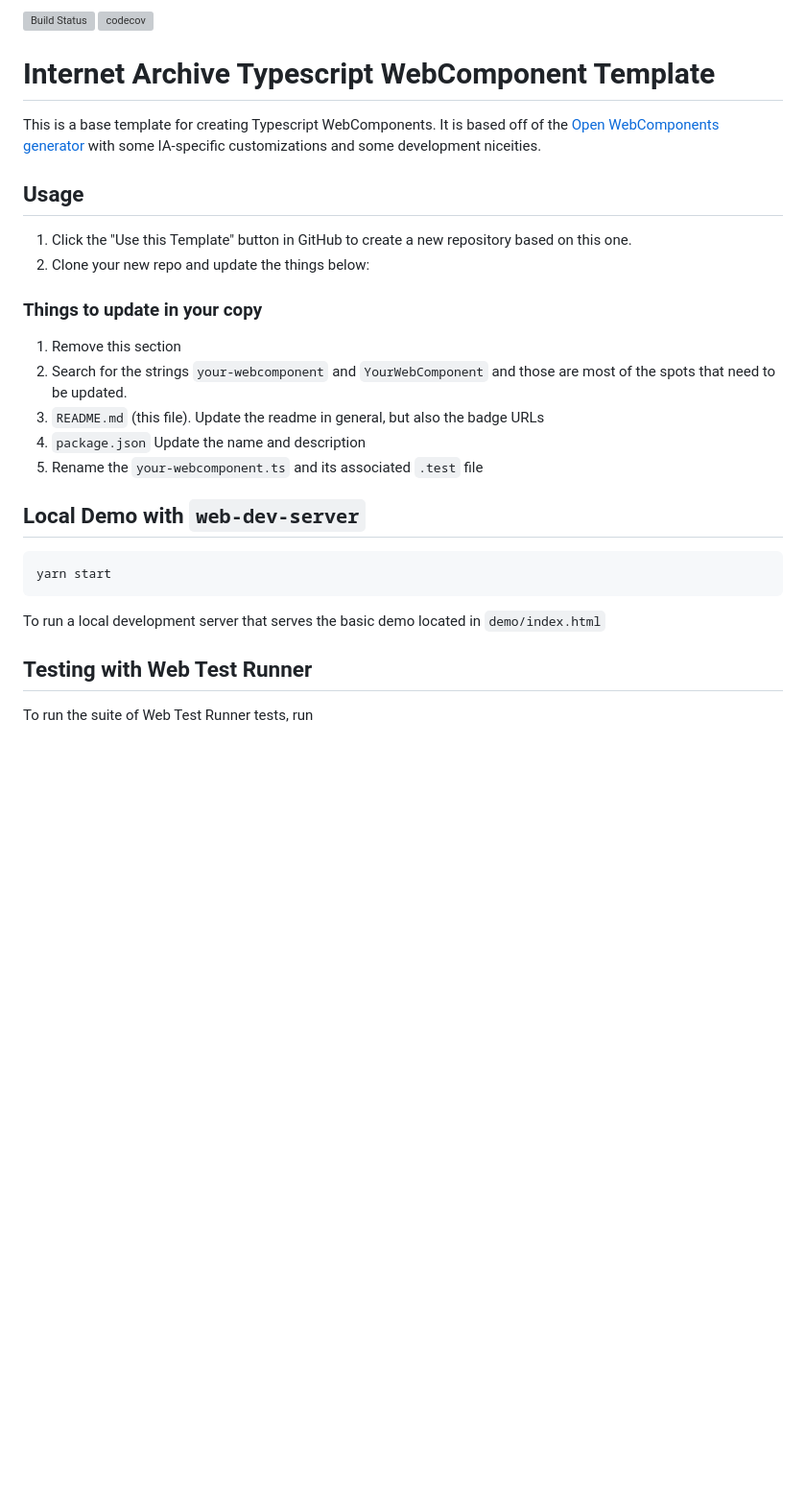
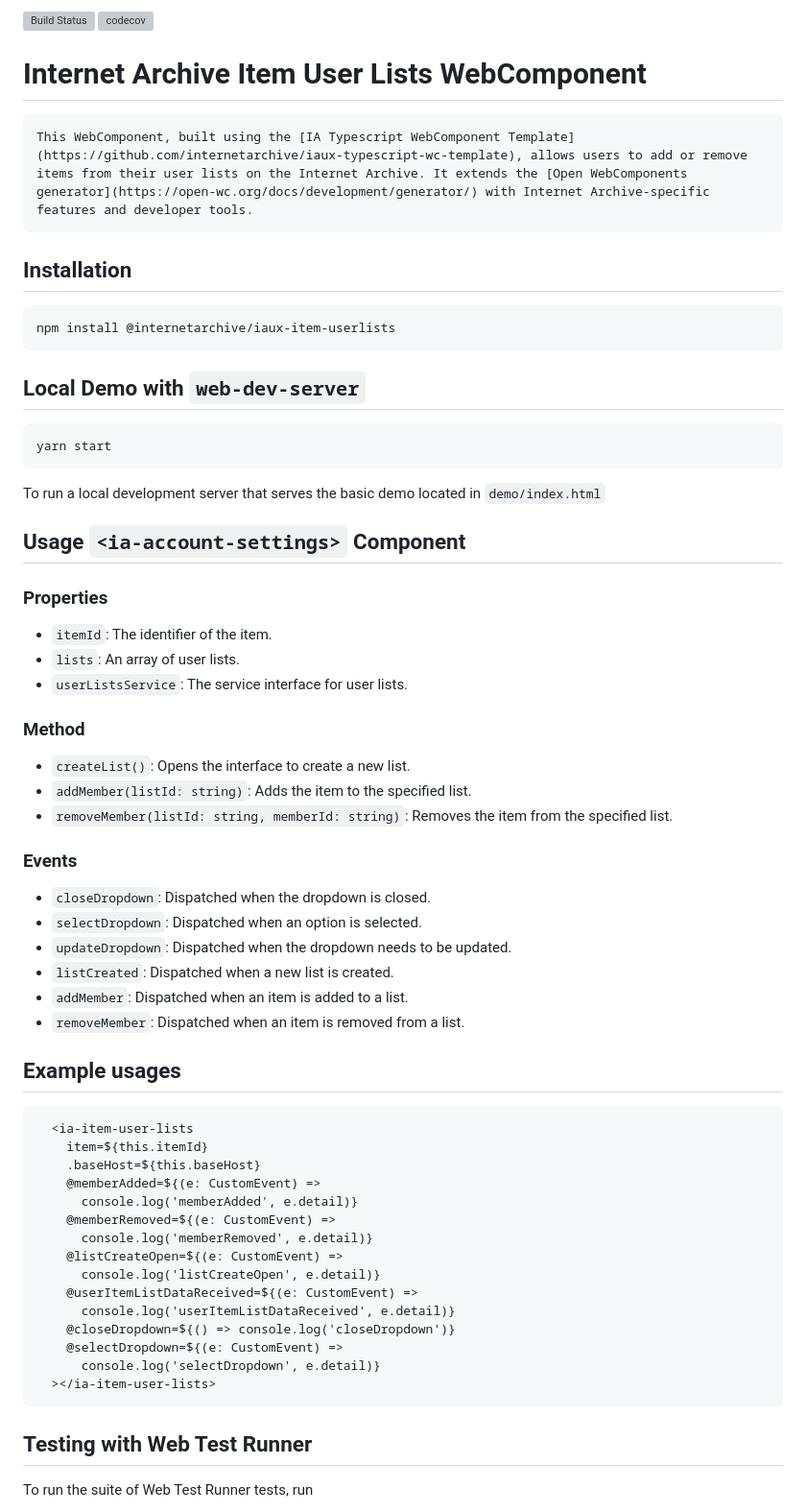
Before and after one commit to internetarchive/iaux-item-userlists, a Markdown page: README.md, the part around one of its changes. Shown at 96% size. Rendered like a GitHub page; blank space fills up the shorter version; grey boxes are pictures that could not be loaded.

Commit message:
Update readme.md file based on componet features

````diff
--- a/README.md
+++ b/README.md
@@ -2,25 +2,63 @@
 
-# Internet Archive Typescript WebComponent Template
+# Internet Archive Item User Lists WebComponent
 
-This is a base template for creating Typescript WebComponents. It is based off of the [Open WebComponents generator](https://open-wc.org/docs/development/generator/) with some IA-specific customizations and some development niceities.
+```markdown
+This WebComponent, built using the [IA Typescript WebComponent Template](https://github.com/internetarchive/iaux-typescript-wc-template), allows users to add or remove items from their user lists on the Internet Archive. It extends the [Open WebComponents generator](https://open-wc.org/docs/development/generator/) with Internet Archive-specific features and developer tools.
+```
+## Installation
 
-## Usage
-
-1. Click the "Use this Template" button in GitHub to create a new repository based on this one.
-2. Clone your new repo and update the things below:
-
-### Things to update in your copy
-1. Remove this section
-2. Search for the strings `your-webcomponent` and `YourWebComponent` and those are most of the spots that need to be updated.
-3. `README.md` (this file). Update the readme in general, but also the badge URLs
-4. `package.json` Update the name and description
-5. Rename the `your-webcomponent.ts` and its associated `.test` file
+```bash
+npm install @internetarchive/iaux-item-userlists
+```
 
 ## Local Demo with `web-dev-server`
 ```bash
 yarn start
 ```
 To run a local development server that serves the basic demo located in `demo/index.html`
+
+## Usage `<ia-account-settings>` Component
+
+### Properties
+
+- `itemId`: The identifier of the item.
+- `lists`: An array of user lists.
+- `userListsService`: The service interface for user lists.
+
+### Method
+
+- `createList()`: Opens the interface to create a new list.
+- `addMember(listId: string)`: Adds the item to the specified list.
+- `removeMember(listId: string, memberId: string)`: Removes the item from the specified list.
+
+### Events
+
+- `closeDropdown`: Dispatched when the dropdown is closed.
+- `selectDropdown`: Dispatched when an option is selected.
+- `updateDropdown`: Dispatched when the dropdown needs to be updated.
+- `listCreated`: Dispatched when a new list is created.
+- `addMember`: Dispatched when an item is added to a list.
+- `removeMember`: Dispatched when an item is removed from a list.
+
+## Example usages
+
+```html
+  <ia-item-user-lists
+    item=${this.itemId}
+    .baseHost=${this.baseHost}
+    @memberAdded=${(e: CustomEvent) =>
+      console.log('memberAdded', e.detail)}
+    @memberRemoved=${(e: CustomEvent) =>
+      console.log('memberRemoved', e.detail)}
+    @listCreateOpen=${(e: CustomEvent) =>
+      console.log('listCreateOpen', e.detail)}
+    @userItemListDataReceived=${(e: CustomEvent) =>
+      console.log('userItemListDataReceived', e.detail)}
+    @closeDropdown=${() => console.log('closeDropdown')}
+    @selectDropdown=${(e: CustomEvent) =>
+      console.log('selectDropdown', e.detail)}
+  ></ia-item-user-lists>
+```
 
 ## Testing with Web Test Runner
 To run the suite of Web Test Runner tests, run
````
Also changed, not shown: other parts of README.md (+1 -1 lines).
